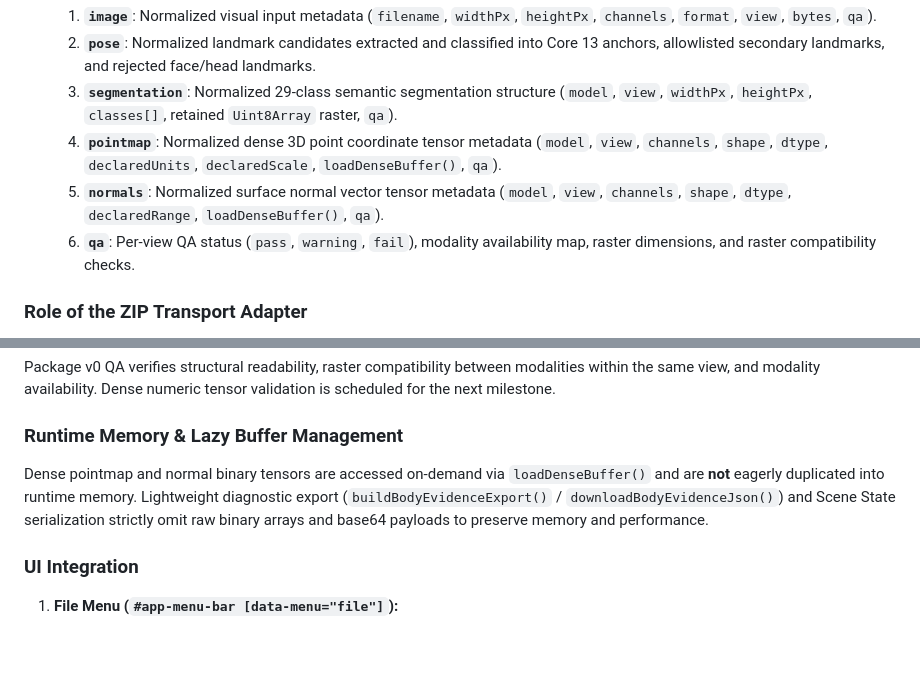
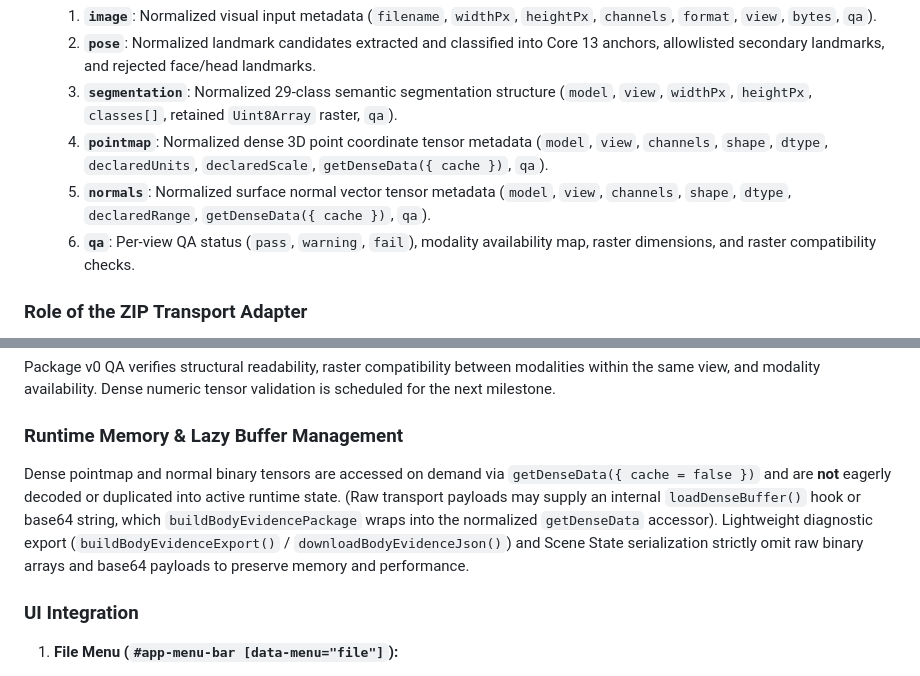
Before and after one commit to ahmadkraiem/Metrology-Space, a Markdown page: PROJECT_CONTEXT.md, 2 parts joined by grey strips. Drawn GitHub-style; blank space fills up the shorter version.

Commit message:
refactor: rename loadDenseBuffer to getDenseData and update access strategy documentation

```diff
--- a/PROJECT_CONTEXT.md
+++ b/PROJECT_CONTEXT.md
@@ -390,8 +390,8 @@ The normalized Body Evidence Package (`version: 'body-evidence-package-v0'`) is
   1. **`image`**: Normalized visual input metadata (`filename`, `widthPx`, `heightPx`, `channels`, `format`, `view`, `bytes`, `qa`).
   2. **`pose`**: Normalized landmark candidates extracted and classified into Core 13 anchors, allowlisted secondary landmarks, and rejected face/head landmarks.
   3. **`segmentation`**: Normalized 29-class semantic segmentation structure (`model`, `view`, `widthPx`, `heightPx`, `classes[]`, retained `Uint8Array` raster, `qa`).
-  4. **`pointmap`**: Normalized dense 3D point coordinate tensor metadata (`model`, `view`, `channels`, `shape`, `dtype`, `declaredUnits`, `declaredScale`, `loadDenseBuffer()`, `qa`).
-  5. **`normals`**: Normalized surface normal vector tensor metadata (`model`, `view`, `channels`, `shape`, `dtype`, `declaredRange`, `loadDenseBuffer()`, `qa`).
+  4. **`pointmap`**: Normalized dense 3D point coordinate tensor metadata (`model`, `view`, `channels`, `shape`, `dtype`, `declaredUnits`, `declaredScale`, `getDenseData({ cache })`, `qa`).
+  5. **`normals`**: Normalized surface normal vector tensor metadata (`model`, `view`, `channels`, `shape`, `dtype`, `declaredRange`, `getDenseData({ cache })`, `qa`).
   6. **`qa`**: Per-view QA status (`pass`, `warning`, `fail`), modality availability map, raster dimensions, and raster compatibility checks.
 
 ### Role of the ZIP Transport Adapter
@@ -422,7 +422,7 @@ Package v0 QA verifies structural readability, raster compatibility between moda
 
 ### Runtime Memory & Lazy Buffer Management
 
-Dense pointmap and normal binary tensors are accessed on-demand via `loadDenseBuffer()` and are **not** eagerly duplicated into runtime memory. Lightweight diagnostic export (`buildBodyEvidenceExport()` / `downloadBodyEvidenceJson()`) and Scene State serialization strictly omit raw binary arrays and base64 payloads to preserve memory and performance.
+Dense pointmap and normal binary tensors are accessed on demand via `getDenseData({ cache = false })` and are **not** eagerly decoded or duplicated into active runtime state. (Raw transport payloads may supply an internal `loadDenseBuffer()` hook or base64 string, which `buildBodyEvidencePackage` wraps into the normalized `getDenseData` accessor). Lightweight diagnostic export (`buildBodyEvidenceExport()` / `downloadBodyEvidenceJson()`) and Scene State serialization strictly omit raw binary arrays and base64 payloads to preserve memory and performance.
 
 ### UI Integration
 
```
Also changed, not shown: METROLOGY_ROADMAP.md (+1 -1 lines).
